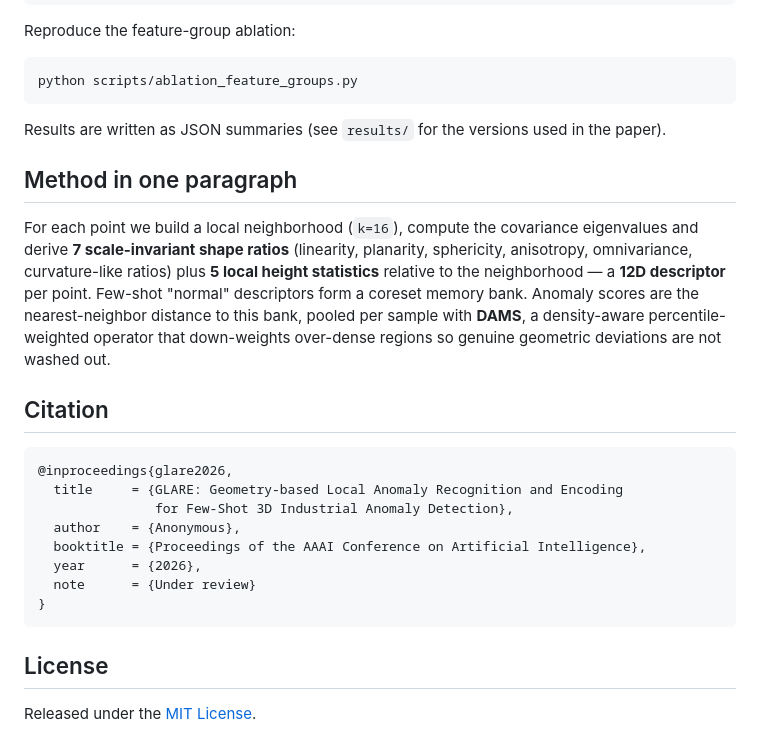
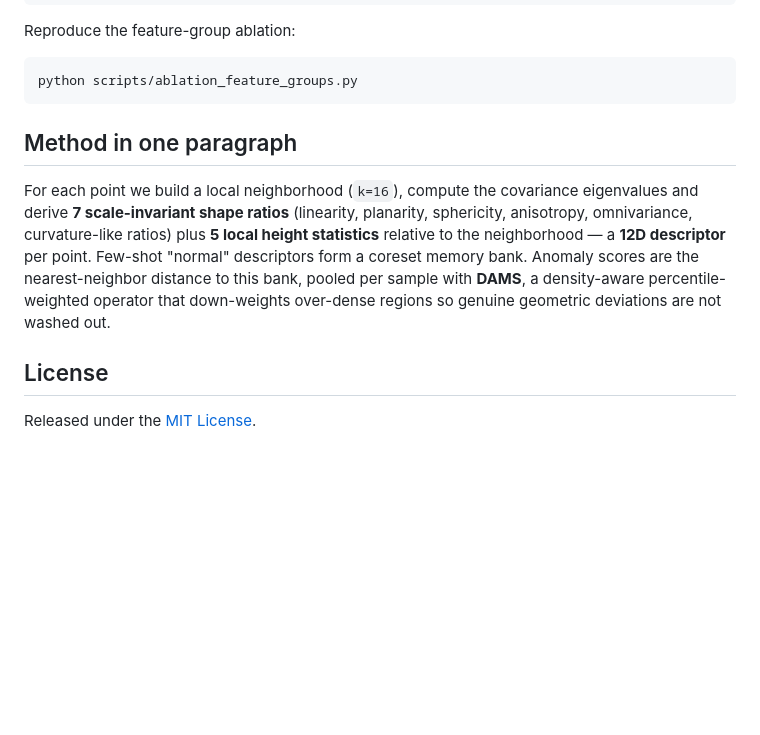
Before and after one commit to teinlu/teinlu.github.io, a Markdown page: README.md, the part around the change. Rendered like a GitHub page; blank space fills up the shorter version.

````diff
--- a/README.md
+++ b/README.md
@@ -102,8 +102,6 @@ Reproduce the feature-group ablation:
 python scripts/ablation_feature_groups.py
 ```
 
-Results are written as JSON summaries (see `results/` for the versions used in
-the paper).
 
 ## Method in one paragraph
 
@@ -116,18 +114,7 @@ nearest-neighbor distance to this bank, pooled per sample with **DAMS**, a
 density-aware percentile-weighted operator that down-weights over-dense regions
 so genuine geometric deviations are not washed out.
 
-## Citation
 
-```bibtex
-@inproceedings{glare2026,
-  title     = {GLARE: Geometry-based Local Anomaly Recognition and Encoding
-               for Few-Shot 3D Industrial Anomaly Detection},
-  author    = {Anonymous},
-  booktitle = {Proceedings of the AAAI Conference on Artificial Intelligence},
-  year      = {2026},
-  note      = {Under review}
-}
-```
 
 ## License
 
````
